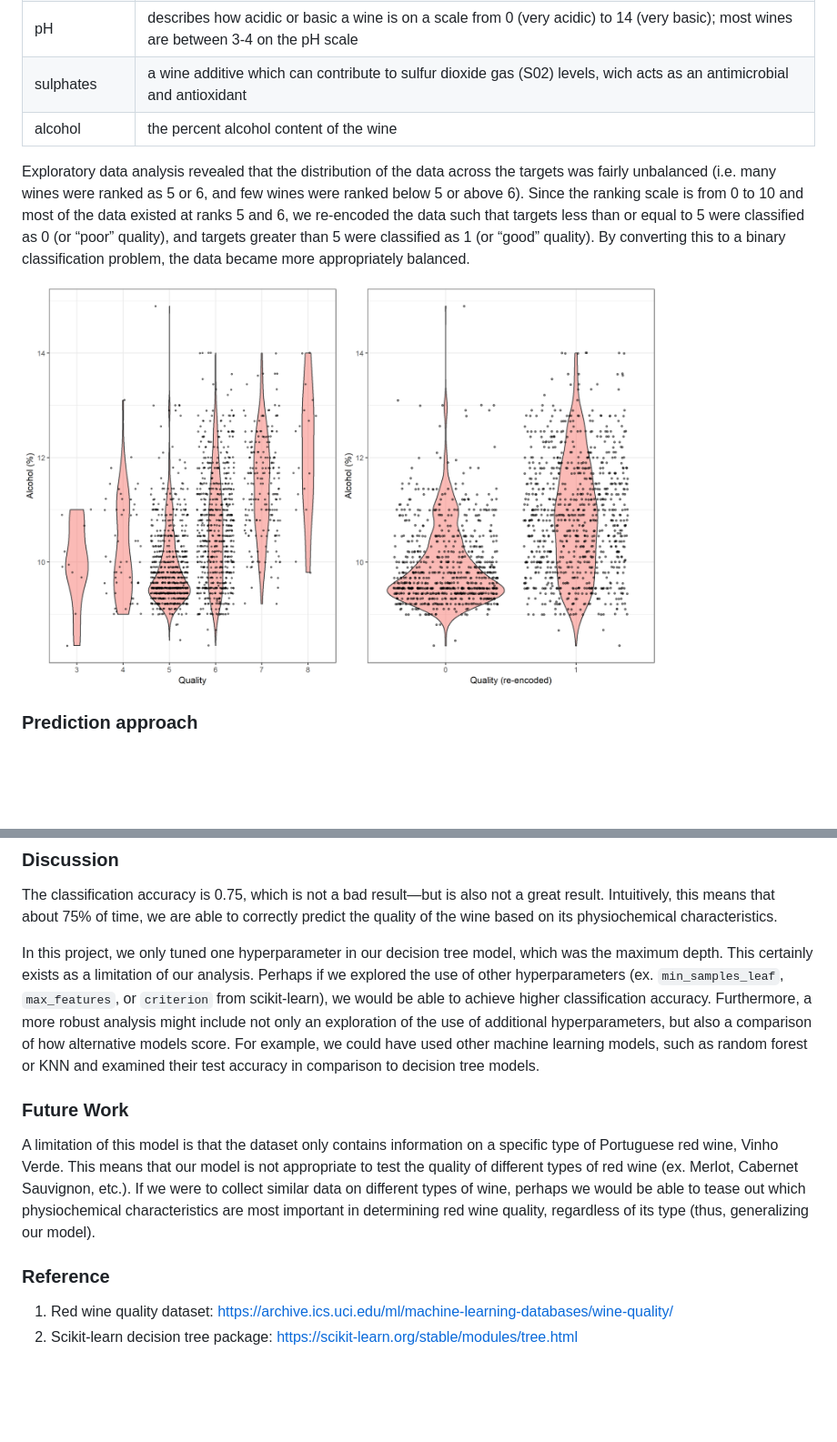
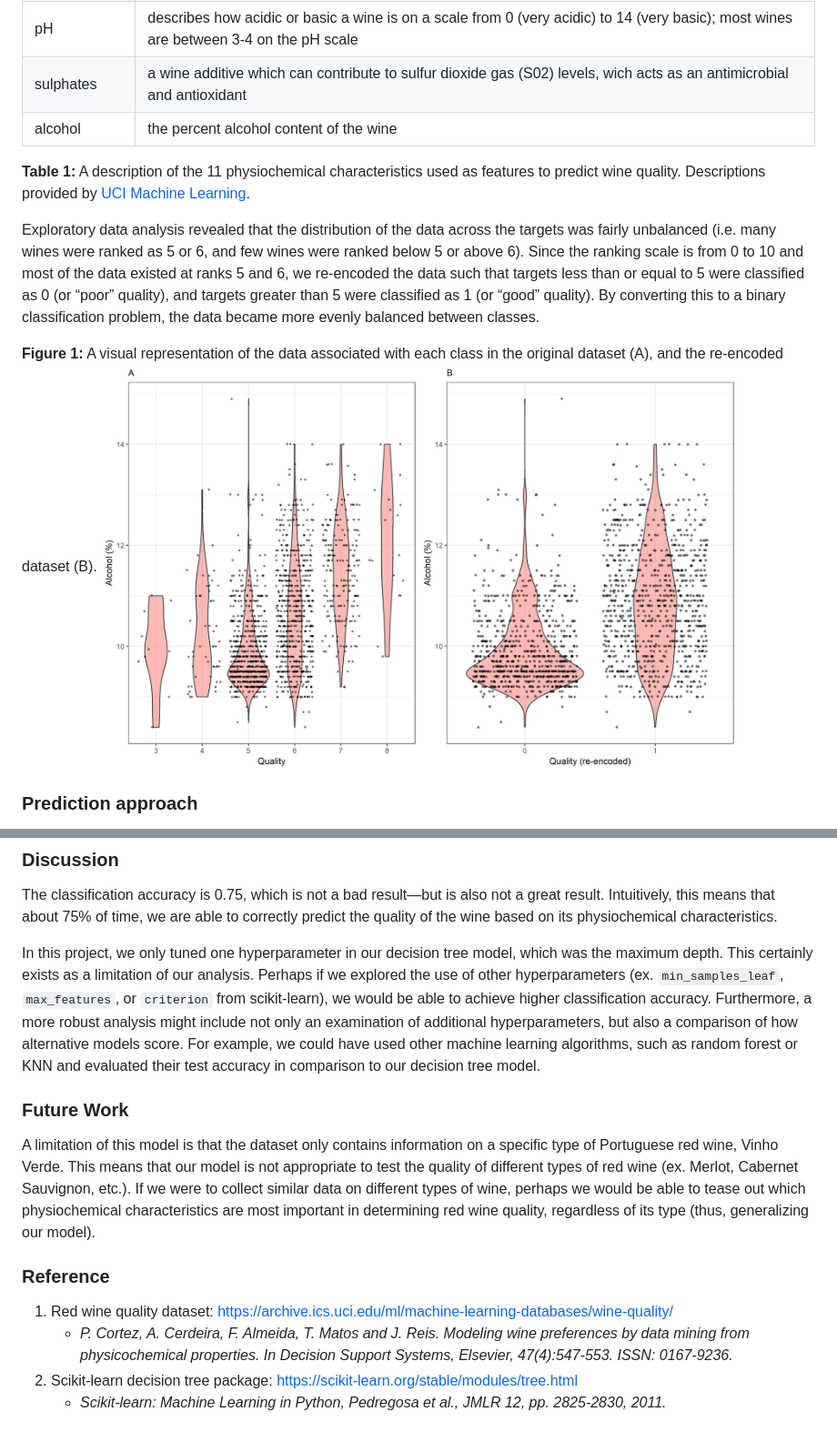
Before and after one commit to jchen9314/DSCI_522_jchen9314_apchiodo, a Markdown page: doc/wine_quality_analysis_report.md, 2 parts joined by grey strips. Shown at 91% size. Rendered like a GitHub page; pictures changed too: results/figures/eda_data_balance.png; blank space fills up the shorter version.

```diff
--- a/doc/wine_quality_analysis_report.md
+++ b/doc/wine_quality_analysis_report.md
@@ -46,6 +47,11 @@ experts.
 | sulphates            | a wine additive which can contribute to sulfur dioxide gas (S02) levels, wich acts as an antimicrobial and antioxidant                                                                          |
 | alcohol              | the percent alcohol content of the wine                                                                                                                                                         |
 
+**Table 1:** A description of the 11 physiochemical characteristics used
+as features to predict wine quality. Descriptions provided by [UCI
+Machine
+Learning](https://www.kaggle.com/uciml/red-wine-quality-cortez-et-al-2009).
+
 Exploratory data analysis revealed that the distribution of the data
 across the targets was fairly unbalanced (i.e. many wines were ranked as
 5 or 6, and few wines were ranked below 5 or above 6). Since the ranking
@@ -53,9 +59,11 @@ scale is from 0 to 10 and most of the data existed at ranks 5 and 6, we
 re-encoded the data such that targets less than or equal to 5 were
 classified as 0 (or “poor” quality), and targets greater than 5 were
 classified as 1 (or “good” quality). By converting this to a binary
-classification problem, the data became more appropriately
-balanced.
+classification problem, the data became more evenly balanced between
+classes.
 
+**Figure 1:** A visual representation of the data associated with each
+class in the original dataset (A), and the re-encoded dataset (B).
 <img src="../results/figures/eda_data_balance.png" width="700px" style="display: block; margin: auto;" />
 
 ### Prediction approach
@@ -115,10 +125,10 @@ limitation of our analysis. Perhaps if we explored the use of other
 hyperparameters (ex. `min_samples_leaf`, `max_features`, or `criterion`
 from scikit-learn), we would be able to achieve higher classification
 accuracy. Furthermore, a more robust analysis might include not only an
-exploration of the use of additional hyperparameters, but also a
-comparison of how alternative models score. For example, we could have
-used other machine learning models, such as random forest or KNN and
-examined their test accuracy in comparison to decision tree models.
+examination of additional hyperparameters, but also a comparison of how
+alternative models score. For example, we could have used other machine
+learning algorithms, such as random forest or KNN and evaluated their
+test accuracy in comparison to our decision tree model.
 
 ### Future Work
 
@@ -135,5 +145,11 @@ our model).
 
 1.  Red wine quality dataset:
     <https://archive.ics.uci.edu/ml/machine-learning-databases/wine-quality/>
+      - *P. Cortez, A. Cerdeira, F. Almeida, T. Matos and J. Reis.
+        Modeling wine preferences by data mining from physicochemical
+        properties. In Decision Support Systems, Elsevier,
+        47(4):547-553. ISSN: 0167-9236.*
 2.  Scikit-learn decision tree package:
     <https://scikit-learn.org/stable/modules/tree.html>
+      - *Scikit-learn: Machine Learning in Python, Pedregosa et al.,
+        JMLR 12, pp. 2825-2830, 2011.*
```
Also changed, not shown: other parts of doc/wine_quality_analysis_report.md (+16 -13 lines), results/figures/eda_all_vars.png, 2 other files.
